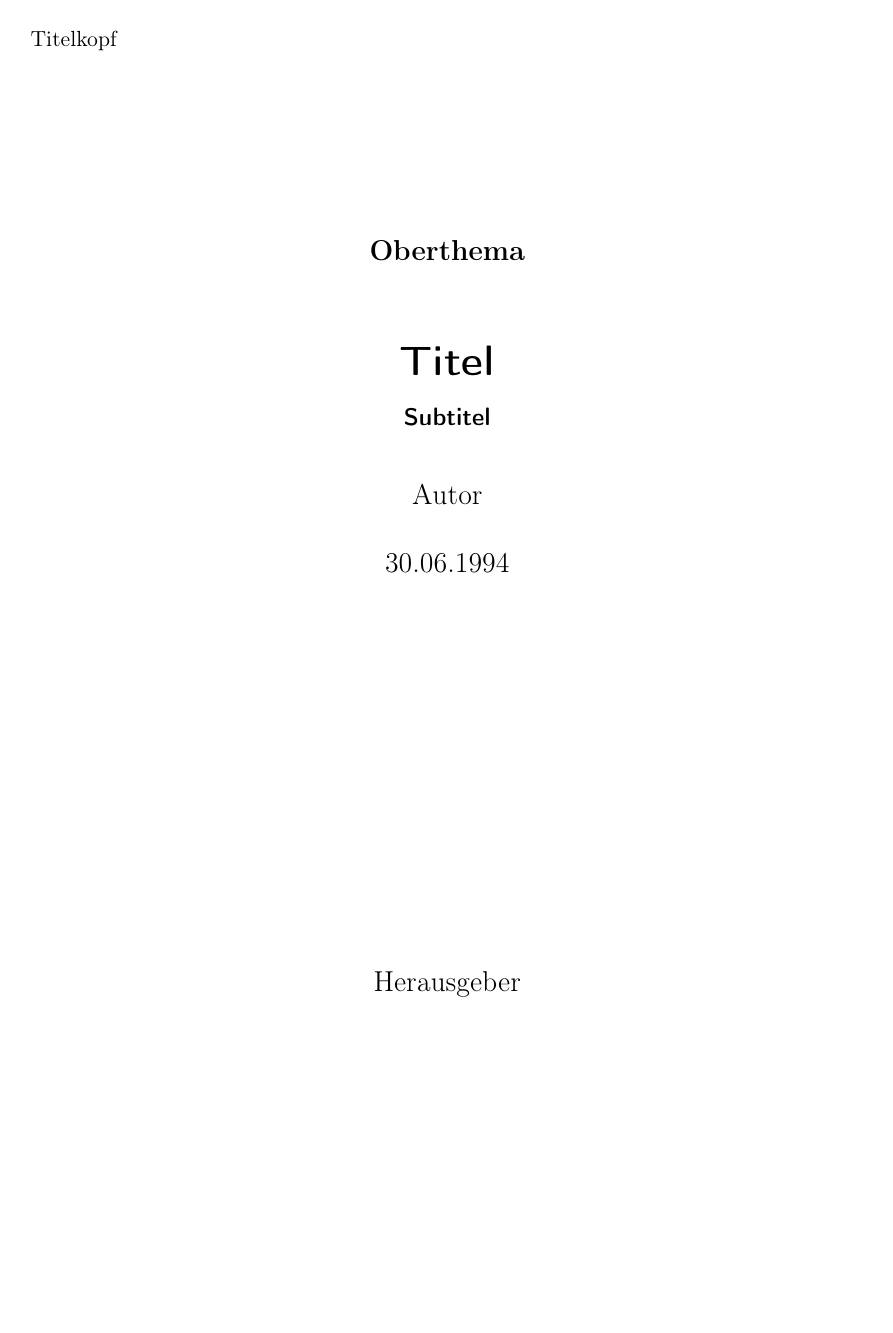
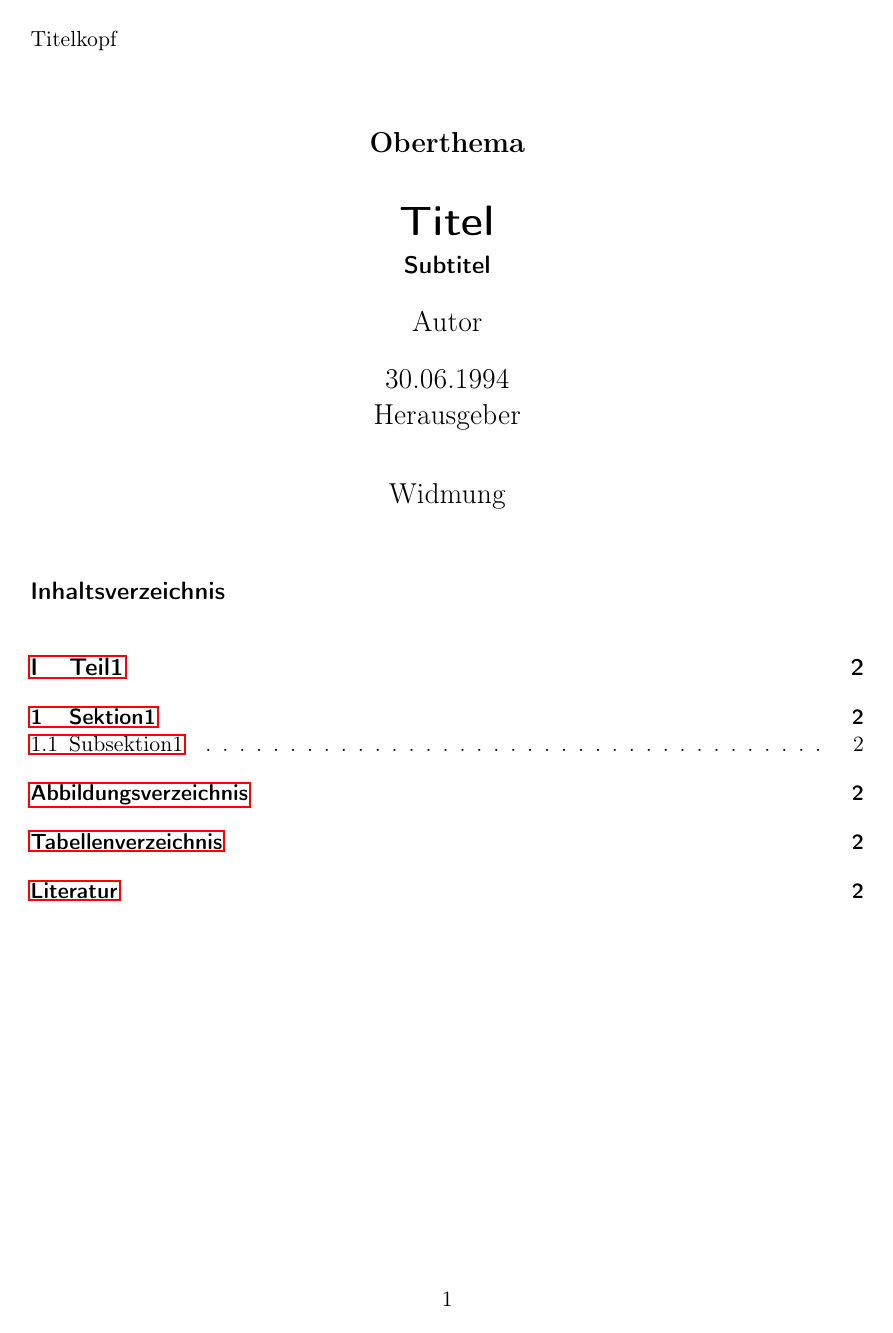
Before and after one commit to kaewik/latex, a LaTeX document (article.tex, which reads font.tex): page 1 of 8 before the commit and page 1 of 2 after it. Compiled offline with pdfLaTeX.

Commit message:
chore(report): renamed report to article and changed documentclass

```diff
--- a/report.tex
+++ b/article.tex
@@ -1,4 +1,4 @@
-\documentclass[pointlessnumbers]{scrreprt} %KOMA-Script Klasse für report;
+\documentclass[pointlessnumbers]{scrartcl} %KOMA-Script Klasse für article;
 
 % HEADER
 \input{packages}
--- a/font.tex
+++ b/font.tex
@@ -2,7 +2,7 @@
 \KOMAoption{paper}{a4}
 \KOMAoption{fontsize}{11pt}	% Grundschriftgröße = 11pt
 \KOMAoption{headings}{normal}	% Überschriften = normalgroß
-\KOMAoption{toc}{left, listof, bib, chapterentrywithdots}	% Inhaltsverzeichnis = tabellenform links ausgerichtet; Tabellen- und Abbildungsverzeichnis haben Eintrag; Literaturverzeichnis hat einen Eintrag;  Kaptiel haben Punkte
+\KOMAoption{toc}{left, listof, bib}	% Inhaltsverzeichnis = tabellenform links ausgerichtet; Tabellen- und Abbildungsverzeichnis haben Eintrag; Literaturverzeichnis hat einen Eintrag;  Kaptiel haben Punkte
 \KOMAoption{footnotes}{multiple} % Fußnotenstyle = automatischer Trenner, falls mehrere Fußnoten direkt hintereinander stehen
 \setcounter{tocdepth}{2}	% Inhaltsverzeichnistiefe = 2(von part(0) bis subsection(2))
 \bibliographystyle{plain}	% Literaturverzeichnisformat = standard
```
Also changed, not shown: article.tex (1 more changed lines).
